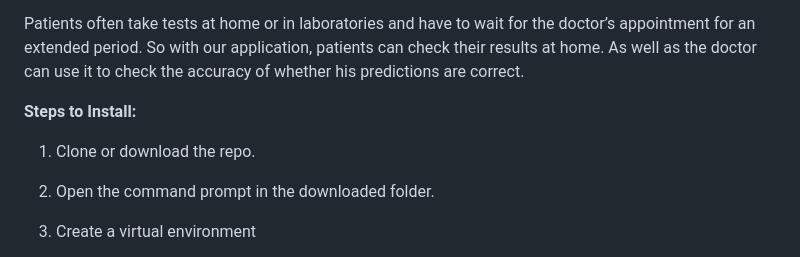
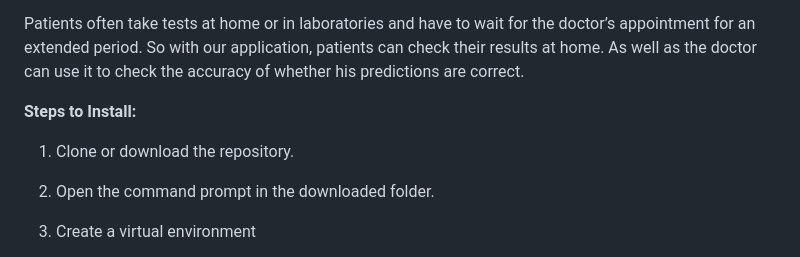
Before and after one commit to aaronfernandes4/MedBay, a Markdown page: README.md, the part around the change. GitHub-like rendering.

```diff
--- a/README.md
+++ b/README.md
@@ -5,7 +5,7 @@ Patients often take tests at home or in laboratories and have to wait for the do
 
 **Steps to Install:**
 
-1. Clone or download the repo.
+1. Clone or download the repository.
 
 2. Open the command prompt in the downloaded folder.
 
```
